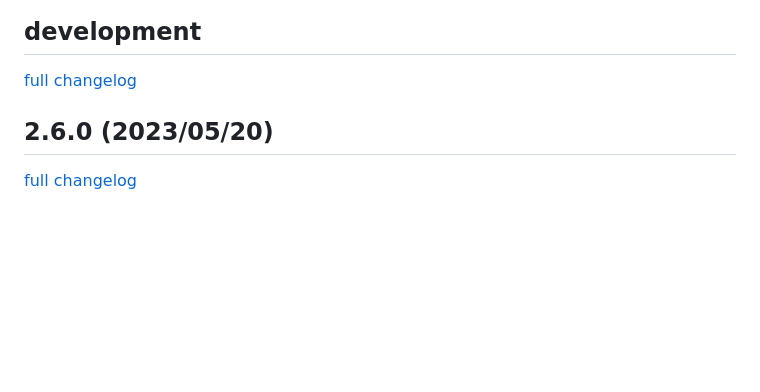
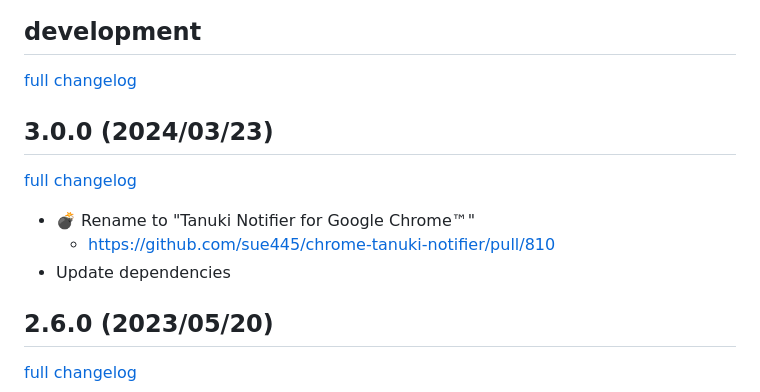
Before and after one commit to sue445/chrome-tanuki-notifier, a Markdown page: CHANGELOG.md, the part around the change. GitHub-like rendering; blank space fills up the shorter version.

Commit message:
Write changelog

```diff
--- a/CHANGELOG.md
+++ b/CHANGELOG.md
@@ -1,5 +1,12 @@
 ## development
 [full changelog](https://github.com/sue445/chrome-tanuki-notifier/compare/2.6.0...master)
+
+## 3.0.0 (2024/03/23)
+[full changelog](https://github.com/sue445/chrome-tanuki-notifier/compare/2.6.0...3.0.0)
+
+* :bomb: Rename to "Tanuki Notifier for Google Chrome™"
+  * https://github.com/sue445/chrome-tanuki-notifier/pull/810
+* Update dependencies
 
 ## 2.6.0 (2023/05/20)
 [full changelog](https://github.com/sue445/chrome-tanuki-notifier/compare/2.5.1...2.6.0)
```
